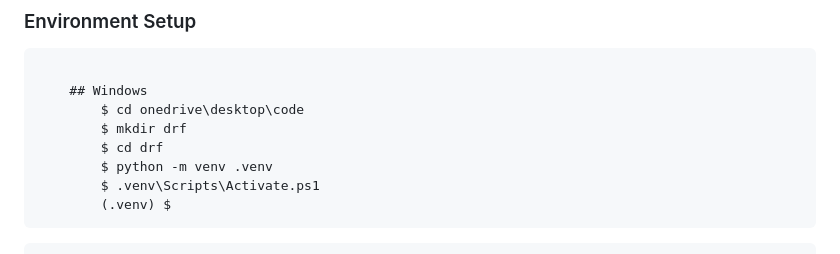
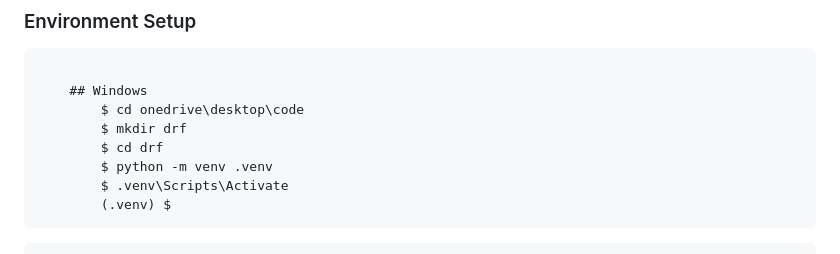
Before and after one commit to atquil/django, a Markdown page: README.md, the part around the change. GitHub-like rendering.

Commit message:
Remove unwanted code

````diff
--- a/README.md
+++ b/README.md
@@ -12,7 +12,7 @@
         $ mkdir drf
         $ cd drf
         $ python -m venv .venv
-        $ .venv\Scripts\Activate.ps1
+        $ .venv\Scripts\Activate
         (.venv) $
 ```
 
````
